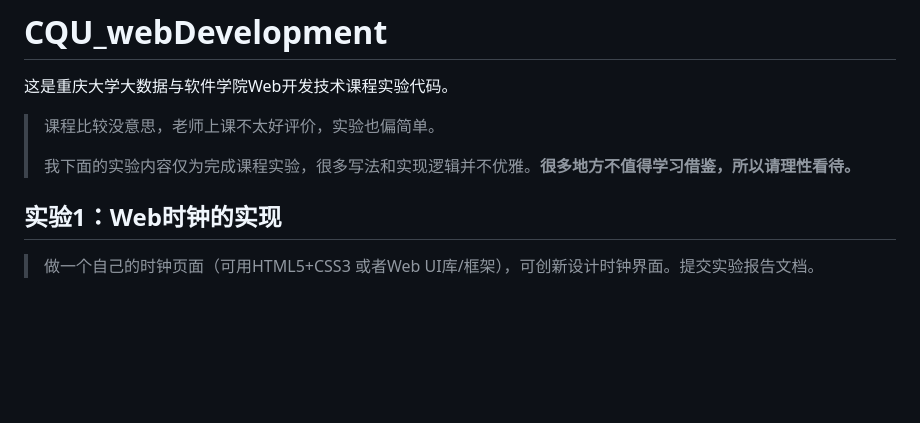
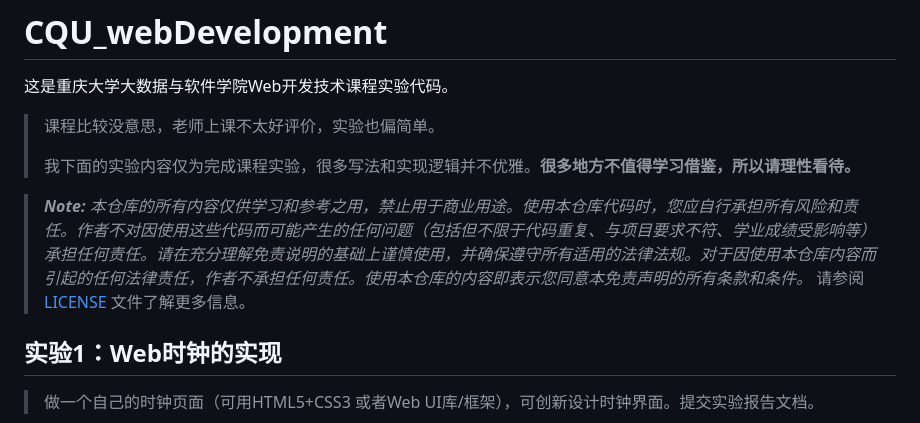
Before and after one commit to FangHeng/CQU_webDevelopment, a Markdown page: README.md, the part around the change. GitHub-like rendering; blank space fills up the shorter version.

```diff
--- a/README.md
+++ b/README.md
@@ -5,6 +5,8 @@
 > 课程比较没意思，老师上课不太好评价，实验也偏简单。
 >
 > 我下面的实验内容仅为完成课程实验，很多写法和实现逻辑并不优雅。**很多地方不值得学习借鉴，所以请理性看待。**
+
+> _**Note:** 本仓库的所有内容仅供学习和参考之用，禁止用于商业用途。使用本仓库代码时，您应自行承担所有风险和责任。作者不对因使用这些代码而可能产生的任何问题（包括但不限于代码重复、与项目要求不符、学业成绩受影响等）承担任何责任。请在充分理解免责说明的基础上谨慎使用，并确保遵守所有适用的法律法规。对于因使用本仓库内容而引起的任何法律责任，作者不承担任何责任。使用本仓库的内容即表示您同意本免责声明的所有条款和条件。_ 请参阅 [LICENSE](LICENSE) 文件了解更多信息。
 
 ## 实验1：Web时钟的实现
 
```
